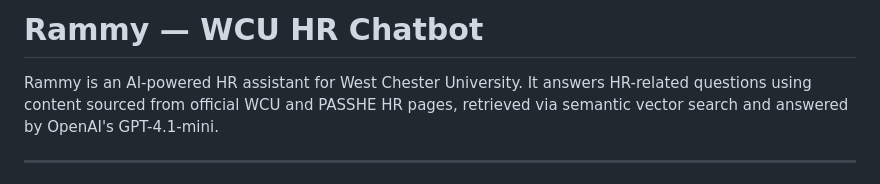
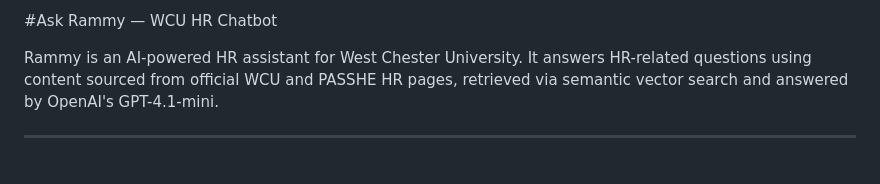
Before and after one commit to GarrettCrowner/CSC402-Project, a Markdown page: README.md, the part around the change. Drawn GitHub-style.

```diff
--- a/README.md
+++ b/README.md
@@ -1,4 +1,4 @@
-# Rammy — WCU HR Chatbot
+#Ask Rammy — WCU HR Chatbot
 
 Rammy is an AI-powered HR assistant for West Chester University. It answers HR-related questions using content sourced from official WCU and PASSHE HR pages, retrieved via semantic vector search and answered by OpenAI's GPT-4.1-mini.
 
```
